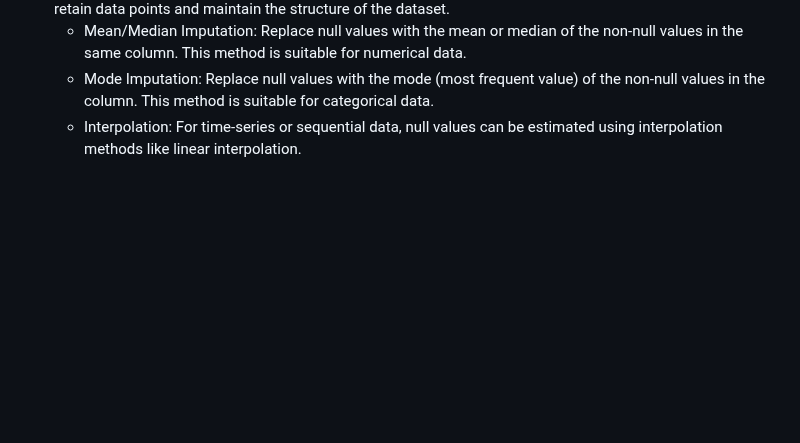
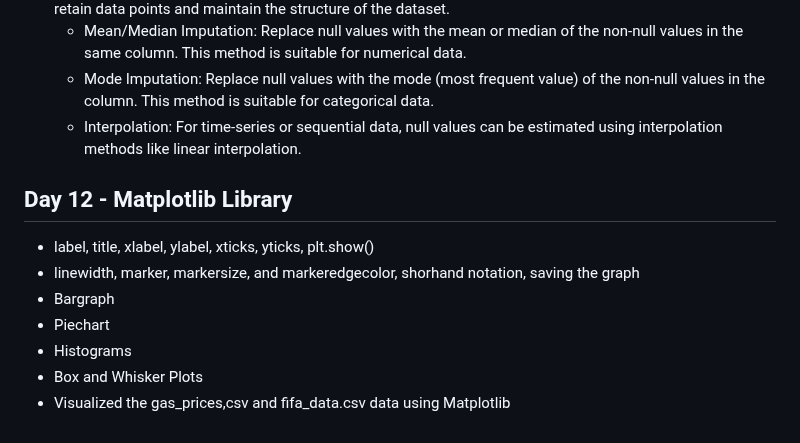
Before and after one commit to GarimaPaudel/100-Days-of-Data-Science, a Markdown page: README.md, the part around the change. Rendered like a GitHub page; blank space fills up the shorter version.

```diff
--- a/README.md
+++ b/README.md
@@ -128,3 +128,12 @@ Imputation involves replacing null values with estimated or inferred values. Thi
   -  Mean/Median Imputation: Replace null values with the mean or median of the non-null values in the same column. This method is suitable for numerical data.
   -  Mode Imputation: Replace null values with the mode (most frequent value) of the non-null values in the column. This method is suitable for categorical data.
   -  Interpolation: For time-series or sequential data, null values can be estimated using interpolation methods like linear interpolation.
+
+## Day 12 - Matplotlib Library
+- label, title, xlabel, ylabel, xticks, yticks, plt.show()
+-  linewidth, marker, markersize, and markeredgecolor, shorhand notation, saving the graph
+- Bargraph
+- Piechart
+- Histograms
+- Box and Whisker Plots
+- Visualized the gas_prices,csv and fifa_data.csv data using Matplotlib
```
